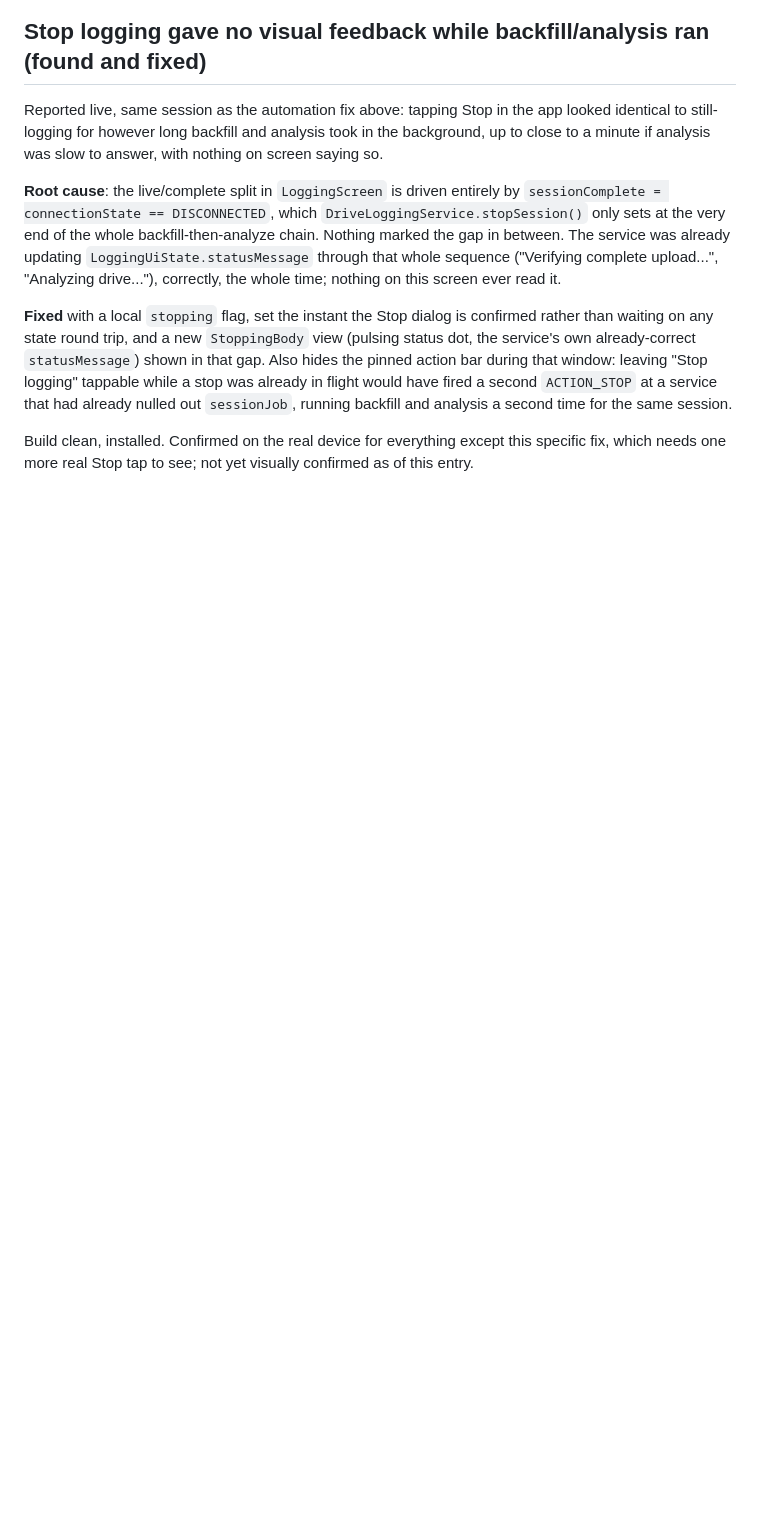
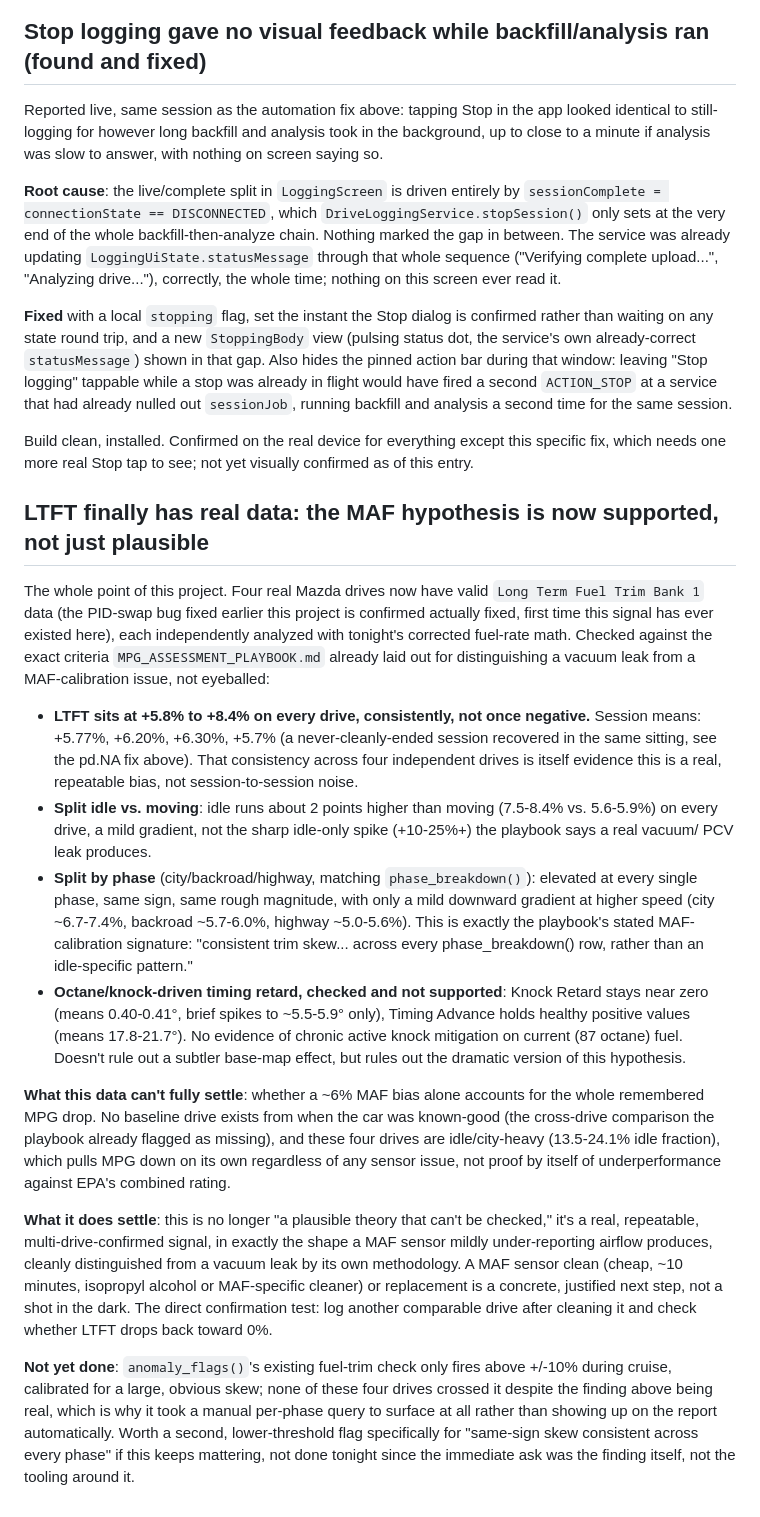
Before and after one commit to xaxisofevil/drivetrace-obd, a Markdown page: docs/KNOWN_ISSUES.md, the part around the change. Drawn GitHub-style; blank space fills up the shorter version.

Commit message:
Document the MAF-hypothesis confirmation: LTFT finally has real data
Four real Mazda drives, all showing consistent +5.8% to +8.4% LTFT
across every phase, matching MPG_ASSESSMENT_PLAYBOOK.md's own stated
MAF-under-reporting signature and cleanly ruled out against its
vacuum-leak signature. Octane-driven knock retard checked and not
supported by the same data. First real evidence behind this
project's original diagnostic question since the LTFT PID bug was
fixed.

Co-Authored-By: Claude Sonnet 5 <noreply@anthropic.com>
Claude-Session: https://claude.ai/code/session_012hHsp3NSwc9JmVfN15KYea

```diff
--- a/docs/KNOWN_ISSUES.md
+++ b/docs/KNOWN_ISSUES.md
@@ -1331,3 +1331,64 @@ running backfill and analysis a second time for the same session.
 Build clean, installed. Confirmed on the real device for everything
 except this specific fix, which needs one more real Stop tap to see;
 not yet visually confirmed as of this entry.
+
+## LTFT finally has real data: the MAF hypothesis is now supported, not just plausible
+
+The whole point of this project. Four real Mazda drives now have valid
+`Long Term Fuel Trim Bank 1` data (the PID-swap bug fixed earlier this
+project is confirmed actually fixed, first time this signal has ever
+existed here), each independently analyzed with tonight's corrected
+fuel-rate math. Checked against the exact criteria
+`MPG_ASSESSMENT_PLAYBOOK.md` already laid out for distinguishing a
+vacuum leak from a MAF-calibration issue, not eyeballed:
+
+- **LTFT sits at +5.8% to +8.4% on every drive, consistently, not
+  once negative.** Session means: +5.77%, +6.20%, +6.30%, +5.7%
+  (a never-cleanly-ended session recovered in the same sitting, see
+  the pd.NA fix above). That consistency across four independent
+  drives is itself evidence this is a real, repeatable bias, not
+  session-to-session noise.
+- **Split idle vs. moving**: idle runs about 2 points higher than
+  moving (7.5-8.4% vs. 5.6-5.9%) on every drive, a mild gradient, not
+  the sharp idle-only spike (+10-25%+) the playbook says a real vacuum/
+  PCV leak produces.
+- **Split by phase** (city/backroad/highway, matching
+  `phase_breakdown()`): elevated at every single phase, same sign,
+  same rough magnitude, with only a mild downward gradient at higher
+  speed (city ~6.7-7.4%, backroad ~5.7-6.0%, highway ~5.0-5.6%). This
+  is exactly the playbook's stated MAF-calibration signature:
+  "consistent trim skew... across every phase_breakdown() row,
+  rather than an idle-specific pattern."
+- **Octane/knock-driven timing retard, checked and not supported**:
+  Knock Retard stays near zero (means 0.40-0.41°, brief spikes to
+  ~5.5-5.9° only), Timing Advance holds healthy positive values
+  (means 17.8-21.7°). No evidence of chronic active knock mitigation
+  on current (87 octane) fuel. Doesn't rule out a subtler base-map
+  effect, but rules out the dramatic version of this hypothesis.
+
+**What this data can't fully settle**: whether a ~6% MAF bias alone
+accounts for the whole remembered MPG drop. No baseline drive exists
+from when the car was known-good (the cross-drive comparison the
+playbook already flagged as missing), and these four drives are
+idle/city-heavy (13.5-24.1% idle fraction), which pulls MPG down on
+its own regardless of any sensor issue, not proof by itself of
+underperformance against EPA's combined rating.
+
+**What it does settle**: this is no longer "a plausible theory that
+can't be checked," it's a real, repeatable, multi-drive-confirmed
+signal, in exactly the shape a MAF sensor mildly under-reporting
+airflow produces, cleanly distinguished from a vacuum leak by its own
+methodology. A MAF sensor clean (cheap, ~10 minutes, isopropyl alcohol
+or MAF-specific cleaner) or replacement is a concrete, justified next
+step, not a shot in the dark. The direct confirmation test: log
+another comparable drive after cleaning it and check whether LTFT
+drops back toward 0%.
+
+**Not yet done**: `anomaly_flags()`'s existing fuel-trim check only
+fires above +/-10% during cruise, calibrated for a large, obvious skew;
+none of these four drives crossed it despite the finding above being
+real, which is why it took a manual per-phase query to surface at all
+rather than showing up on the report automatically. Worth a second,
+lower-threshold flag specifically for "same-sign skew consistent
+across every phase" if this keeps mattering, not done tonight since
+the immediate ask was the finding itself, not the tooling around it.
```
